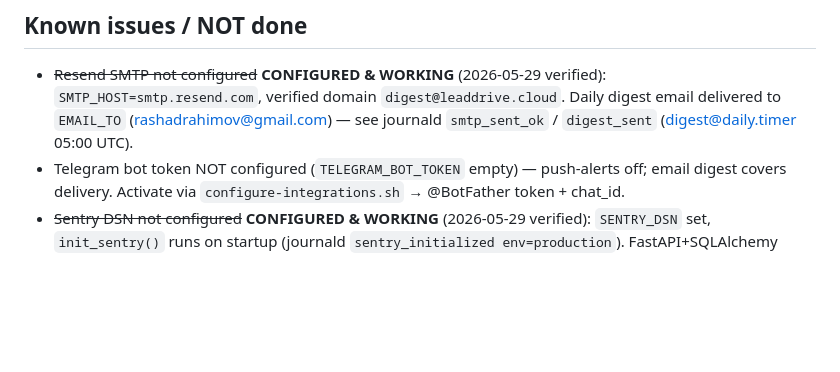
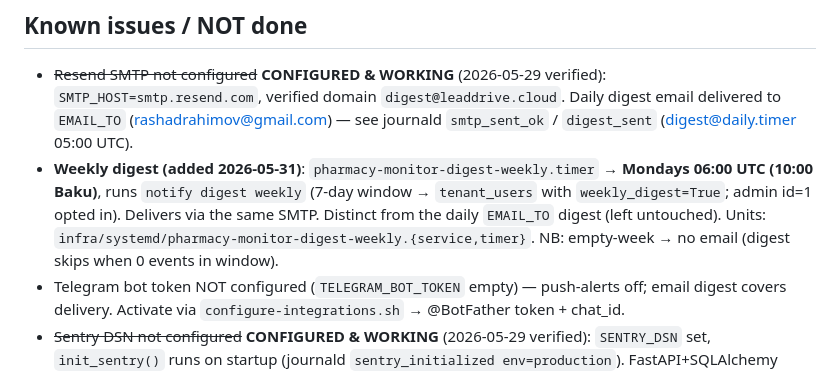
Before and after one commit to rashadoni/pharmacy-monitor, a Markdown page: CLAUDE.md, the part around the change. GitHub-like rendering; blank space fills up the shorter version.

Commit message:
docs: record weekly digest timer (Mondays) + recipient opt-in
Co-Authored-By: Claude Opus 4.8 <noreply@anthropic.com>

```diff
--- a/CLAUDE.md
+++ b/CLAUDE.md
@@ -345,6 +345,7 @@ ScraperAPI: `SCRAPER_API_KEY`, `SCRAPER_API_SITES=pharmonline,aptekonline` в `/
 ## Known issues / NOT done
 
 - ~~Resend SMTP not configured~~ **CONFIGURED & WORKING** (2026-05-29 verified): `SMTP_HOST=smtp.resend.com`, verified domain `digest@leaddrive.cloud`. Daily digest email delivered to `EMAIL_TO` (rashadrahimov@gmail.com) — see journald `smtp_sent_ok` / `digest_sent` (digest@daily.timer 05:00 UTC).
+- **Weekly digest (added 2026-05-31)**: `pharmacy-monitor-digest-weekly.timer` → **Mondays 06:00 UTC (10:00 Baku)**, runs `notify digest weekly` (7-day window → `tenant_users` with `weekly_digest=True`; admin id=1 opted in). Delivers via the same SMTP. Distinct from the daily `EMAIL_TO` digest (left untouched). Units: `infra/systemd/pharmacy-monitor-digest-weekly.{service,timer}`. NB: empty-week → no email (digest skips when 0 events in window).
 - Telegram bot token NOT configured (`TELEGRAM_BOT_TOKEN` empty) — push-alerts off; email digest covers delivery. Activate via `configure-integrations.sh` → @BotFather token + chat_id.
 - ~~Sentry DSN not configured~~ **CONFIGURED & WORKING** (2026-05-29 verified): `SENTRY_DSN` set, `init_sentry()` runs on startup (journald `sentry_initialized env=production`). FastAPI+SQLAlchemy integrations.
 - NOTE: `pharmacy-monitor notify test` для smoke-теста доставки запускать с загруженным env (systemd EnvironmentFile НЕ грузится при ручном CLI): `set -a; source /etc/pharmacy-monitor/env; .venv/bin/pharmacy-monitor notify test`.
```
